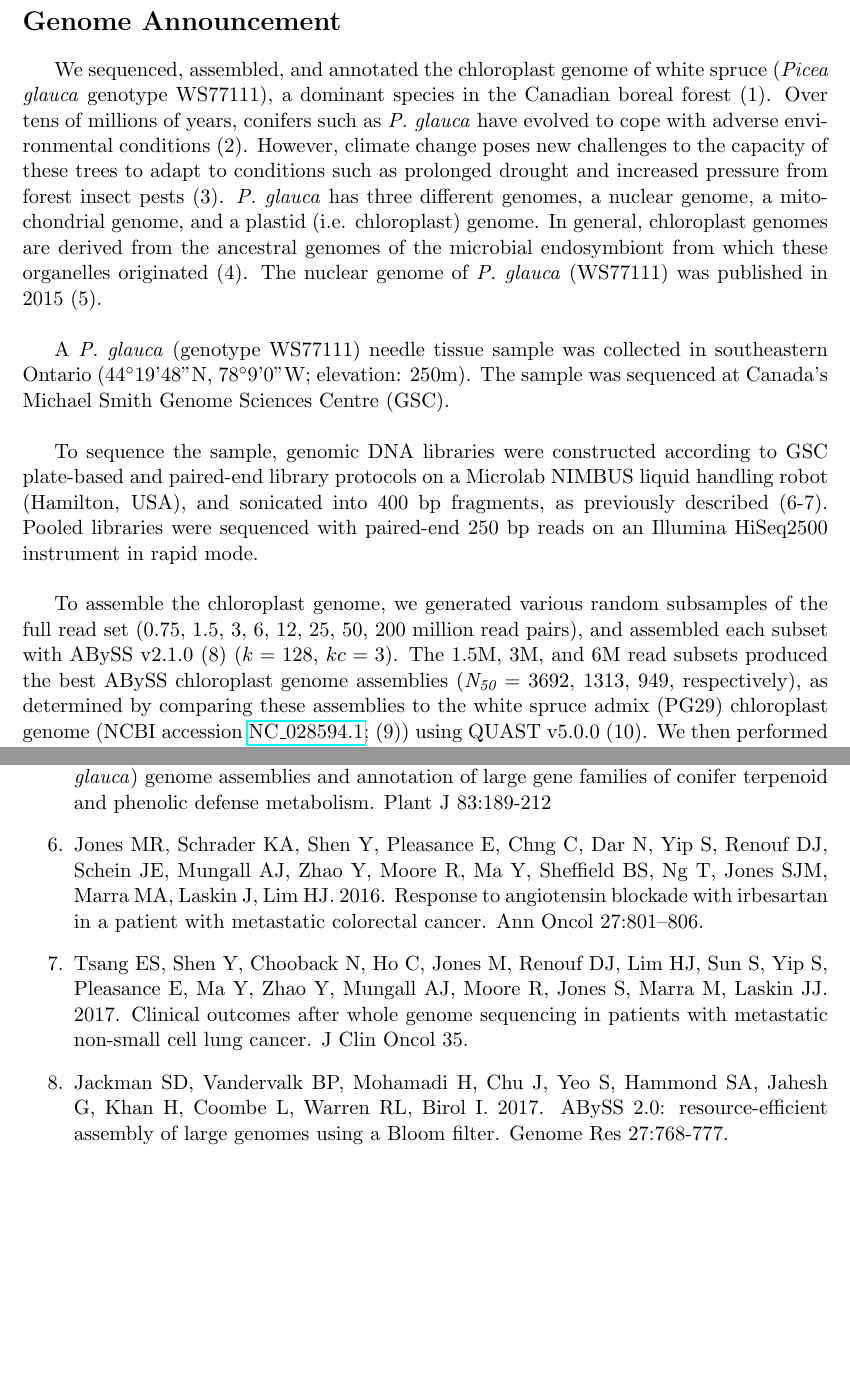
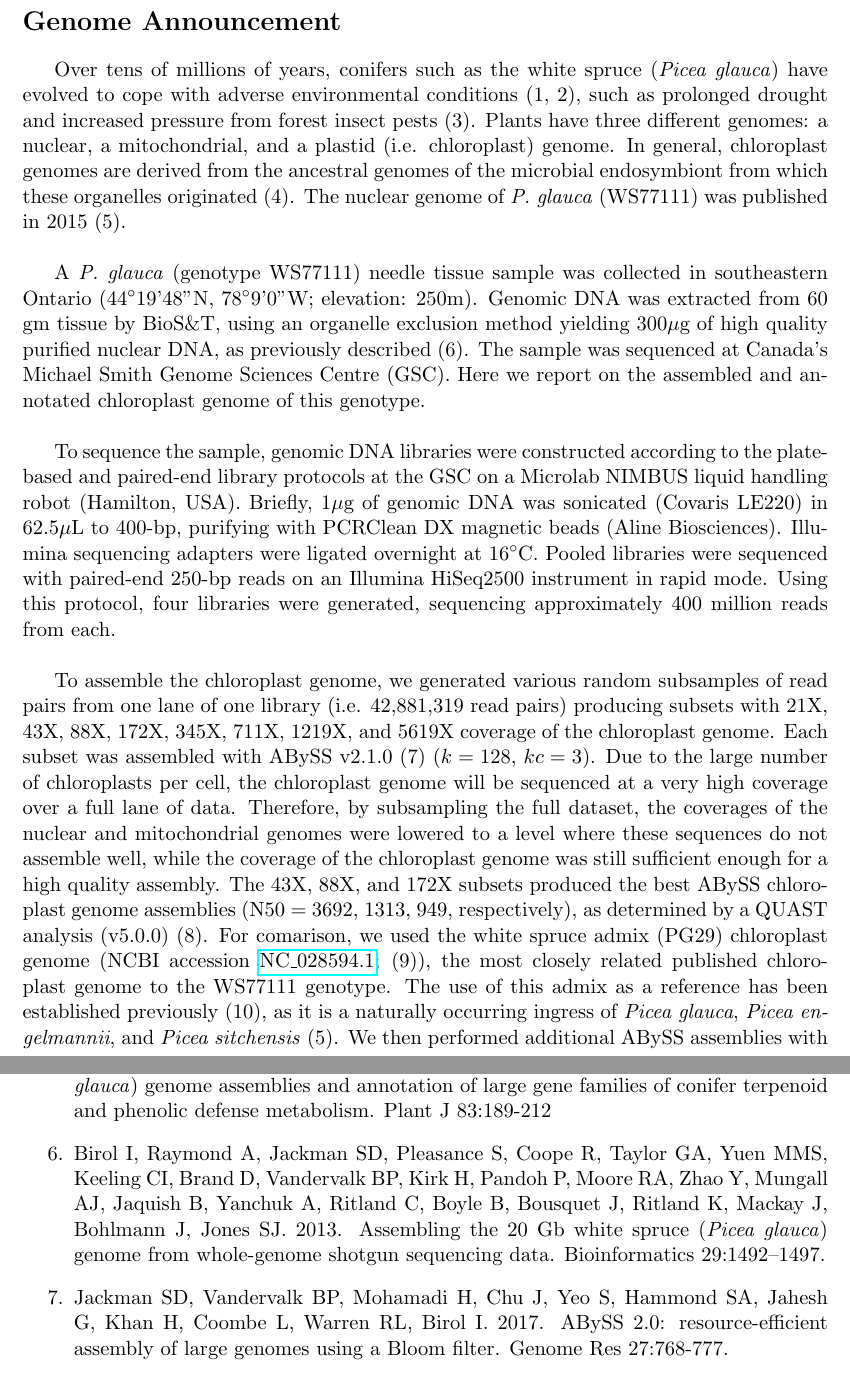
Before and after one commit to dy-lin/ws-cp-manuscript, a LaTeX paper (WS77111cp.tex): two parts of pages 3 and 5 of 6 before the commit and two parts of pages 3 and 5 of 7 after it, joined at a grey line, cut so that both start at the same text, the shorter picture padded with empty space. Compiled offline with pdfLaTeX.

Commit message:
Revision #1

```diff
--- a/WS77111cp.tex
+++ b/WS77111cp.tex
@@ -29,7 +29,7 @@
 \author[a]{Lauren Coombe}
 \author[a]{Shaun D. Jackman}
 \author[a]{Kristina K. Gagalova}
-\author[a]{René L. Warren}
+\author[a]{Ren\'{e} L. Warren}
 \author[a*]{S. Austin Hammond}
 \author[a]{Heather Kirk}
 \author[a]{Pawan Pandoh}
@@ -51,7 +51,7 @@
 \affil[c]{British Columbia Ministry of Forests, Lands and Natural Resource Operations, Tree Improvement Branch, Kalamalka Forestry Centre, Vernon, BC, Canada}
 
 \affil[d]{Natural Resources Canada, Laurentian Forestry Centre, Quebec City, QC, Canada}
-\affil[e]{Canada Research Chair in Forest Genomics, Université Laval, Quebec City, QC, Canada}
+\affil[e]{Canada Research Chair in Forest Genomics, Universit\'{e} Laval, Quebec City, QC, Canada}
 \affil[f]{Michael Smith Laboratories, University of British Columbia, Vancouver, BC Canada}
 
 \date{April 3, 2019}					% Activate to display a given date or no date
@@ -74,15 +72,15 @@ Here we present the complete chloroplast genome sequence of white spruce (\texti
 
 \section*{Genome Announcement}
 
-We sequenced, assembled, and annotated the chloroplast genome of white spruce (\textit{Picea glauca} genotype WS77111), a dominant species in the Canadian boreal forest (1). Over tens of millions of years, conifers such as \textit{P. glauca} have evolved to cope with adverse environmental conditions (2). However, climate change poses new challenges to the capacity of these trees to adapt to conditions such as prolonged drought and increased pressure from forest insect pests (3). \textit{P. glauca} has three different genomes, a nuclear genome, a mitochondrial genome, and a plastid (i.e. chloroplast) genome. In general, chloroplast genomes are derived from the ancestral genomes of the microbial endosymbiont from which these organelles originated (4). The nuclear genome of \textit{P. glauca} (WS77111) was published in 2015 (5).
+Over tens of millions of years, conifers such as the white spruce (\textit{Picea glauca}) have evolved to cope with adverse environmental conditions (1, 2), such as prolonged drought and increased pressure from forest insect pests (3). Plants have three different genomes: a nuclear, a mitochondrial, and a plastid (i.e. chloroplast) genome. In general, chloroplast genomes are derived from the ancestral genomes of the microbial endosymbiont from which these organelles originated (4). The nuclear genome of \textit{P. glauca} (WS77111) was published in 2015 (5).
 \newline
 \par
-A \textit{P. glauca} (genotype WS77111) needle tissue sample was collected in southeastern Ontario (44\degree19'48"N, 78\degree9'0"W; elevation: 250m). The sample was sequenced at Canada’s Michael Smith Genome Sciences Centre (GSC).
+A \textit{P. glauca} (genotype WS77111) needle tissue sample was collected in southeastern Ontario (44\degree19'48"N, 78\degree9'0"W; elevation: 250m). Genomic DNA was extracted from 60 gm tissue by BioS\&T, using an organelle exclusion method yielding 300$\mu$g of high quality purified nuclear DNA, as previously described (6). The sample was sequenced at Canada’s Michael Smith Genome Sciences Centre (GSC). Here we report on the assembled and annotated chloroplast genome of this genotype.
 \newline
 \par
-To sequence the sample, genomic DNA libraries were constructed according to GSC plate-based and paired-end library protocols on a Microlab NIMBUS liquid handling robot (Hamilton, USA), and sonicated into 400 bp fragments, as previously described (6-7). Pooled libraries were sequenced with paired-end 250 bp reads on an Illumina HiSeq2500 instrument in rapid mode.
+To sequence the sample, genomic DNA libraries were constructed according to the plate-based and paired-end library protocols at the GSC on a Microlab NIMBUS liquid handling robot (Hamilton, USA). Briefly, 1$\mu$g of genomic DNA was sonicated (Covaris LE220) in 62.5$\mu$L to 400-bp, purifying with PCRClean DX magnetic beads (Aline Biosciences). Illumina sequencing adapters were ligated overnight at 16\degree C. Pooled libraries were sequenced with paired-end 250-bp reads on an Illumina HiSeq2500 instrument in rapid mode. Using this protocol, four libraries were generated, sequencing approximately 400 million reads from each.
 \newline
 \par
-To assemble the chloroplast genome, we generated various random subsamples of the full read set (0.75, 1.5, 3, 6, 12, 25, 50, 200 million read pairs), and assembled each subset with ABySS v2.1.0 (8) ($k=128$, $kc=3$). The 1.5M, 3M, and 6M read subsets produced the best ABySS chloroplast genome assemblies (\textit{N\textsubscript{50}} = 3692, 1313, 949, respectively), as determined by comparing these assemblies to the white spruce admix (PG29) chloroplast genome (NCBI accession \href{https://www.ncbi.nlm.nih.gov/nuccore/NC_028594.1}{NC\_028594.1}; (9)) using QUAST v5.0.0 (10). We then performed additional ABySS assemblies with varying k and kc parameters using these three subsets ($k=96, 112, 128, 144, 160, kc=3, 4$). The assembly with the fewest aligning contigs ($n=14$) and fewest misassemblies (1.5M read pairs, $k=96, kc=3$) was chosen for further scaffolding. Scaffolding the assembly using LINKS v1.8.5 (11) and the PG29 chloroplast genome joined the contigs into one piece. We then used Sealer (12) to close the scaffold gaps.We modified the start position of our assembly to match the PG29 reference using BLAST v.2.7.1 (13), and polished the final assembly with Pilon v1.22 (14).
+To assemble the chloroplast genome, we generated various random subsamples of read pairs from one lane of one library (i.e. 42,881,319 read pairs) producing subsets with 21X, 43X, 88X, 172X, 345X, 711X, 1219X, and 5619X coverage of the chloroplast genome. Each subset was assembled with ABySS v2.1.0 (7) ($k=128$, $kc=3$). Due to the large number of chloroplasts per cell, the chloroplast genome will be sequenced at a very high coverage over a full lane of data. Therefore, by subsampling the full dataset, the coverages of the nuclear and mitochondrial genomes were lowered to a level where these sequences do not assemble well, while the coverage of the chloroplast genome was still sufficient enough for a high quality assembly. The 43X, 88X, and 172X subsets produced the best ABySS chloroplast genome assemblies (N50 = 3692, 1313, 949, respectively), as determined by a QUAST analysis (v5.0.0) (8). For comarison, we used the white spruce admix (PG29) chloroplast genome (NCBI accession \href{https://www.ncbi.nlm.nih.gov/nuccore/NC_028594.1}{NC\_028594.1}; (9)), the most closely related published chloroplast genome to the WS77111 genotype. The use of this admix as a reference has been established previously (10), as it is a naturally occurring ingress of \textit{Picea glauca}, \textit{Picea engelmannii}, and \textit{Picea sitchensis} (5). We then performed additional ABySS assemblies with varying k and kc parameters using these three subsets ($k=96, 112, 128, 144, 160, kc=3, 4$). The assembly with the fewest aligning contigs ($n=14$) and fewest misassemblies (43X, $k=96, kc=3$) was chosen for further scaffolding. Scaffolding the assembly using LINKS v1.8.5 (11) and the PG29 chloroplast genome joined the contigs into one piece. We then used Sealer v2.1.0 (12) to close the scaffold gaps.We modified the start position of our assembly to match the PG29 reference using BLAST v2.7.1 (13), and polished the final assembly with Pilon v1.22 (14), using BWA v0.1.7 (15) for read alignment.
 \newline
 \par
@@ -113,8 +103,6 @@ This work was supported by funds from Genome Canada, Genome BC, and Genome Quebe
 \item Kiss GK, Yanchuk AD. 1991. Preliminary evaluation of genetic variation of weevil resistance in interior spruce in British Columbia. Can J For Res 21:230–234.
 \item Ku C, Nelson-Sathi S, Roettger M, Sousa FL, Lockhart PJ, Bryant D, Hazkani-Covo E, McInerney JO, Landan G, Martin WF. 2015. Endosymbioitic origin and differential loss of eukaryotic genes. Nature 524:427-432.
 \item Warren RL, Keeling CI, Yuen MMS, Raymond A, Taylor GA, Vandervalk BP, Mohamadi H, Paulino D, Chiu R, Jackman SD, Robertson G, Yang C, Boyle B, Hoffmann M, Weigel D, Nelson DR, Ritland C, Isabel N, Jaquish B, Yanchuk A, Bousquet J, Jones SJM, Mackay J, Birol I, Bohlmann J. 2015. Improved white spruce (\textit{Picea glauca}) genome assemblies and annotation of large gene families of conifer terpenoid and phenolic defense metabolism. Plant J 83:189-212
-\item Jones MR, Schrader KA, Shen Y, Pleasance E, Chng C, Dar N, Yip S, Renouf DJ, Schein JE, Mungall AJ, Zhao Y, Moore R, Ma Y, Sheffield BS, Ng T, Jones SJM, Marra MA, Laskin J, Lim HJ. 2016. Response to angiotensin blockade with irbesartan in a patient with metastatic colorectal cancer. Ann Oncol 27:801–806.
-\item Tsang ES, Shen Y, Chooback N, Ho C, Jones M, Renouf DJ, Lim HJ, Sun S, Yip S, Pleasance E, Ma Y, Zhao Y, Mungall AJ, Moore R, Jones S, Marra M, Laskin JJ. 2017. Clinical outcomes after whole genome sequencing in patients with metastatic non-small cell lung cancer. J Clin Oncol 35.
+\item Birol I, Raymond A, Jackman SD, Pleasance S, Coope R, Taylor GA, Yuen MMS, Keeling CI, Brand D, Vandervalk BP, Kirk H, Pandoh P, Moore RA, Zhao Y, Mungall AJ, Jaquish B, Yanchuk A, Ritland C, Boyle B, Bousquet J, Ritland K, Mackay J, Bohlmann J, Jones SJ. 2013. Assembling the 20 Gb white spruce (\textit{Picea glauca}) genome from whole-genome shotgun sequencing data. Bioinformatics 29:1492–1497.
 \item Jackman SD, Vandervalk BP, Mohamadi H, Chu J, Yeo S, Hammond SA, Jahesh G, Khan H, Coombe L, Warren RL, Birol I. 2017. ABySS 2.0: resource-efficient assembly of large genomes using a Bloom filter. Genome Res 27:768-777.
-\item Jackman SD, Warren RL, Gibb EA, Vandervalk BP, Mohamadi H, Chu J, Raymond A, Pleasance S, Coope R, Wildung MR, Ritland CE, Bousquet J, Jones SJM, Bohlmann J, Birol I. 2016. Organellar genomes of white spruce (Picea glauca): Assembly and annotation. Genome Biol Evol 8:29–41.
 \item Mikheenko A, Prjibelski A, Saveliev V, Antipov D, Gurevich A. 2018. Versatile genome assembly evaluation with QUAST-LG. Bioinformatics 34:i142–i150.
```
Also changed, not shown: WS77111cp.pdf, WS77111cp.tex (26 more changed lines), 3 other files.
